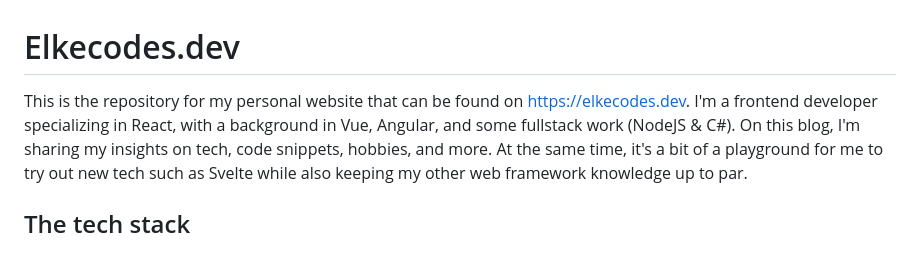
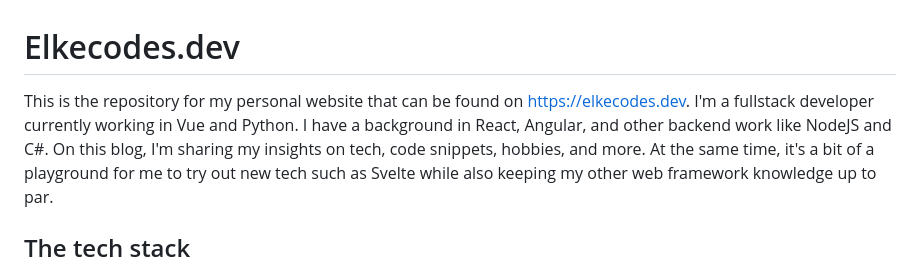
Before and after one commit to ElkeCodes/elkecodesblog, a Markdown page: README.md, the part around the change. Drawn GitHub-style.

Commit message:
Revise developer role and technology stack
Updated developer specialization and background in README.

```diff
--- a/README.md
+++ b/README.md
@@ -1,7 +1,8 @@
 # Elkecodes.dev
 
 This is the repository for my personal website that can be found on [https://elkecodes.dev](https://elkecodes.dev).
-I'm a frontend developer specializing in React, with a background in Vue, Angular, and some fullstack work (NodeJS & C#).
+I'm a fullstack developer currently working in Vue and Python.
+I have a background in React, Angular, and other backend work like NodeJS and C#.
 On this blog, I'm sharing my insights on tech, code snippets, hobbies, and more.
 At the same time, it's a bit of a playground for me to try out new tech such as Svelte while also keeping my other web framework knowledge up to par.
 
```
